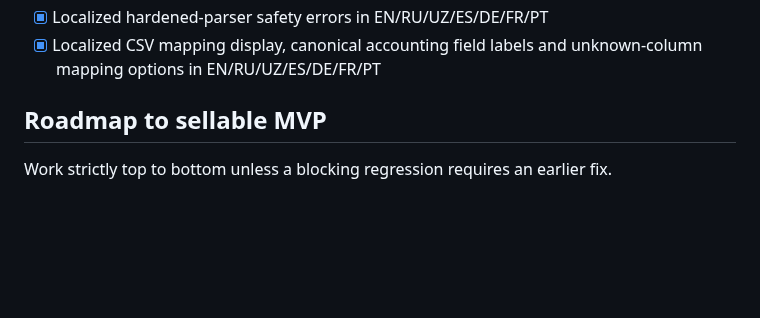
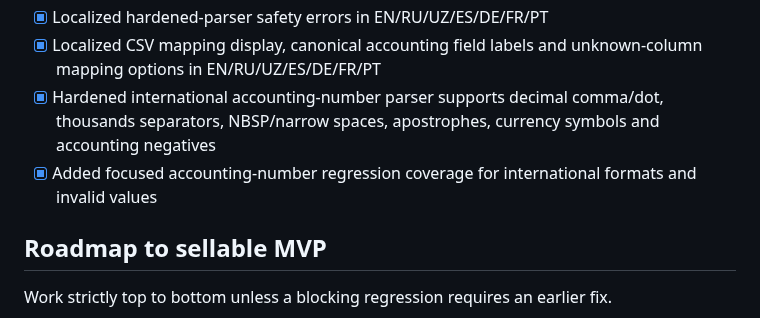
Before and after one commit to matrix12345695-afk/-, a Markdown page: STATUS.md, the part around one of its changes. GitHub-like rendering; blank space fills up the shorter version.

Commit message:
docs: record accounting number regression coverage

```diff
--- a/STATUS.md
+++ b/STATUS.md
@@ -39,6 +39,8 @@ InvoiceGuard is a pre-payment invoice audit tool for small businesses and bookke
 - [x] Integrated hardened CSV core into the live upload/audit path while preserving existing mapping/audit/export flow
 - [x] Localized hardened-parser safety errors in EN/RU/UZ/ES/DE/FR/PT
 - [x] Localized CSV mapping display, canonical accounting field labels and unknown-column mapping options in EN/RU/UZ/ES/DE/FR/PT
+- [x] Hardened international accounting-number parser supports decimal comma/dot, thousands separators, NBSP/narrow spaces, apostrophes, currency symbols and accounting negatives
+- [x] Added focused accounting-number regression coverage for international formats and invalid values
 
 ## Roadmap to sellable MVP
 Work strictly top to bottom unless a blocking regression requires an earlier fix.
```
Also changed, not shown: other parts of STATUS.md (+1 -1 lines).
